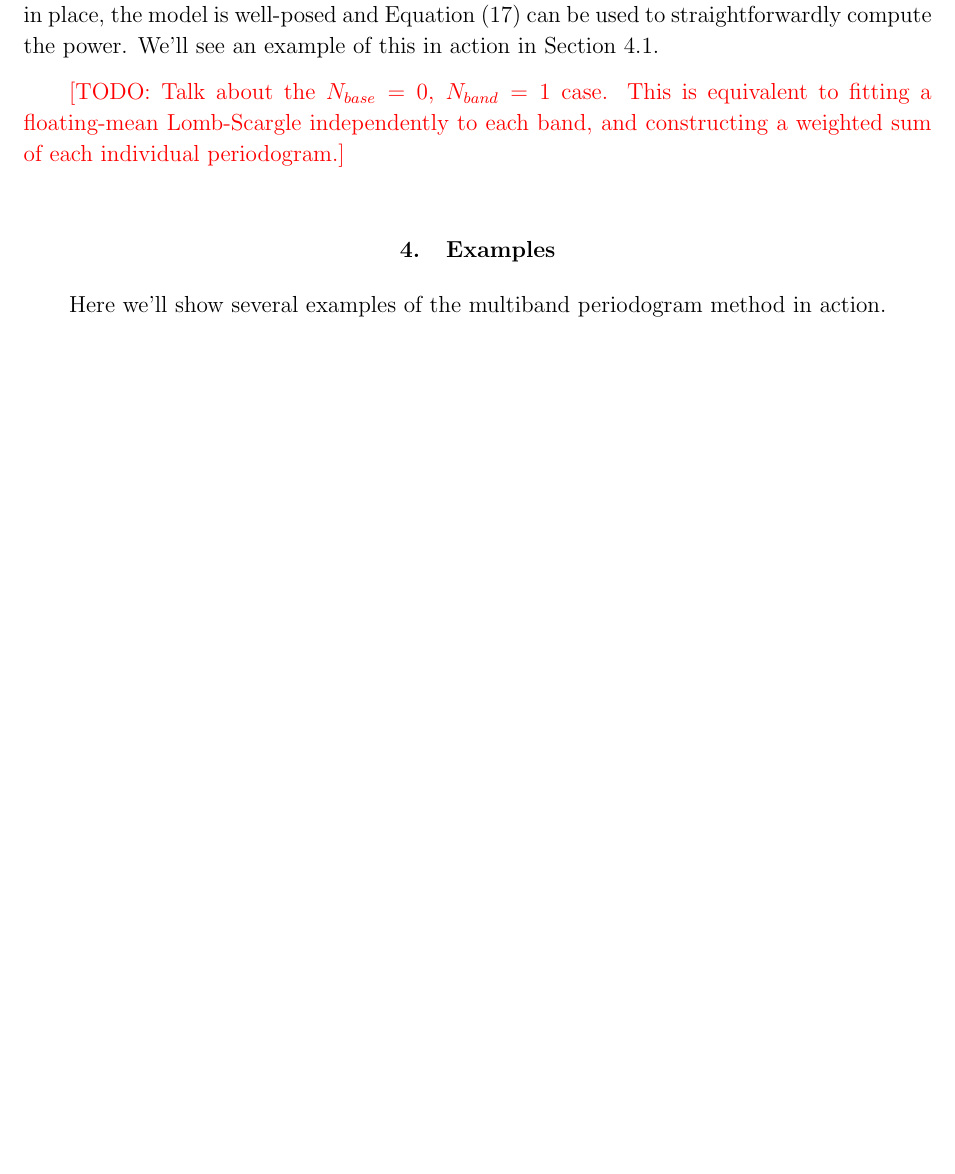
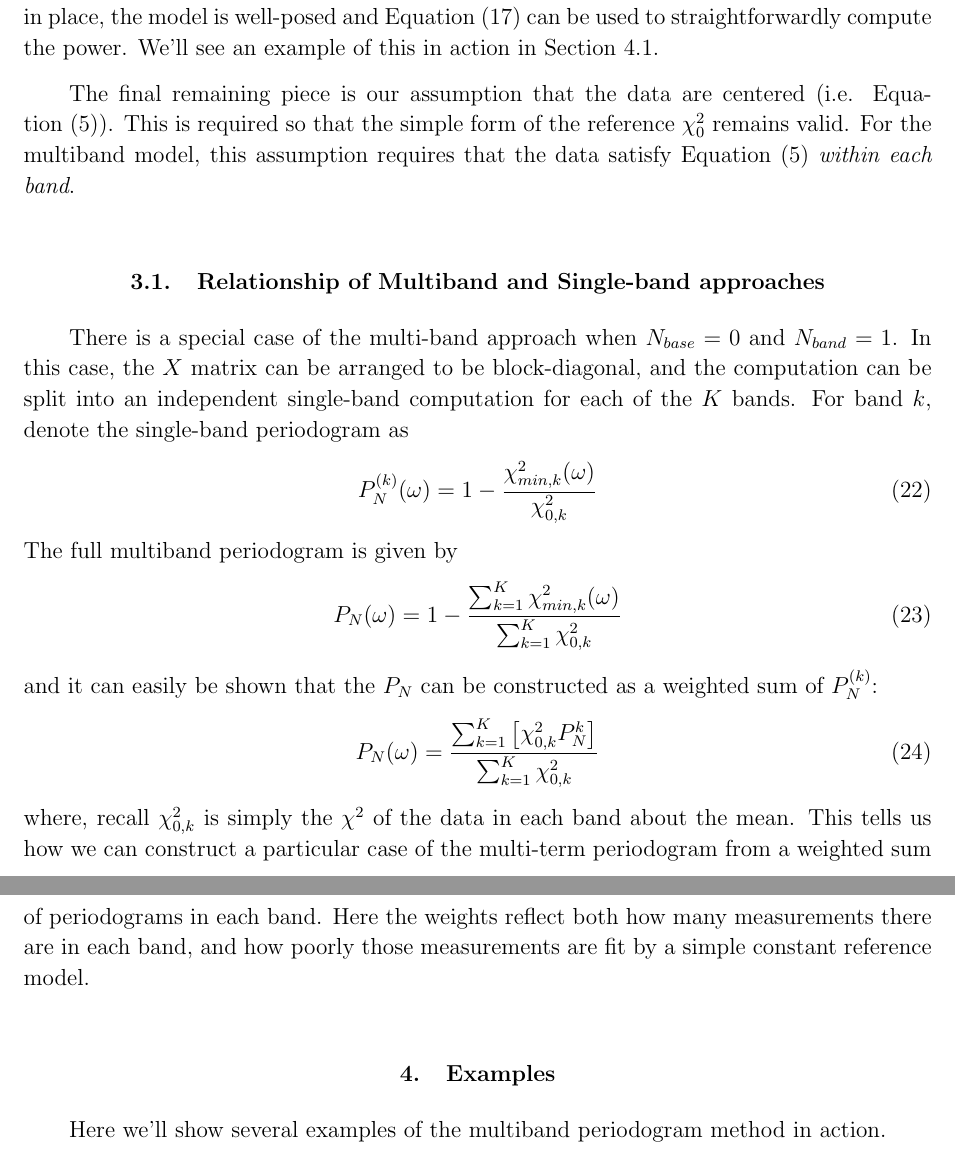
Before and after one commit to jakevdp/multiband_LS, a LaTeX paper (writeup/paper.tex): part of page 11 of 15 before the commit and two parts of pages 11 and 12 of 16 after it, the two joined at a grey line, cut so that both start at the same text, the shorter picture padded with empty space. Compiled offline with pdfLaTeX.

Commit message:
update discussion of weighting single fits

```diff
--- a/writeup/paper.tex
+++ b/writeup/paper.tex
@@ -330,7 +330,22 @@ this regularization will look like
 \end{equation}
 where $\epsilon$ is some small fraction of the trace of the matrix $[X_\omega^T\Sigma^{-1}X_\omega]$. With this regularization in place, the model is well-posed and \eq{LombScargleReg} can be used to straightforwardly compute the power. We'll see an example of this in action in \sect{Simulated}.
 
-\todo{Talk about the $N_{base} = 0$, $N_{band} = 1$ case. This is equivalent to fitting a floating-mean Lomb-Scargle independently to each band, and constructing a weighted sum of each individual periodogram.}
+The final remaining piece is our assumption that the data are centered (i.e. \eq{ycentered}). This is required so that the simple form of the reference $\chi^2_0$ remains valid. For the multiband model, this assumption requires that the data satisfy \eq{ycentered} {\it within each band}.
+
+\subsection{Relationship of Multiband and Single-band approaches}
+There is a special case of the multi-band approach when $N_{base}=0$ and $N_{band}=1$. In this case, the $X$ matrix can be arranged to be block-diagonal, and the computation can be split into an independent single-band computation for each of the $K$ bands. For band $k$, denote the single-band periodogram as
+\begin{equation}
+  P_N^{(k)}(\omega) = 1 - \frac{\chi^2_{min, k}(\omega)}{\chi^2_{0,k}}
+\end{equation}
+The full multiband periodogram is given by
+\begin{equation}
+  P_N(\omega) = 1 - \frac{\sum_{k=1}^K\chi^2_{min, k}(\omega)}{\sum_{k=1}^K\chi^2_{0,k}}
+\end{equation}
+and it can easily be shown that the $P_N$ can be constructed as a weighted sum of $P_N^{(k)}$:
+\begin{equation}
+  P_N(\omega) = \frac{\sum_{k=1}^K\left[\chi^2_{0,k}P_N^{k}\right]}{\sum_{k=1}^K\chi^2_{0,k}}
+\end{equation}
+where, recall $\chi^2_{0,k}$ is simply the $\chi^2$ of the data in each band about the mean. This tells us how we can construct a particular case of the multi-term periodogram from a weighted sum of periodograms in each band. Here the weights reflect both how many measurements there are in each band, and how poorly those measurements are fit by a simple constant reference model.
 
 \section{Examples}
 Here we'll show several examples of the multiband periodogram method in action.
```
Also changed, not shown: writeup/paper.tex (5 more changed lines).
